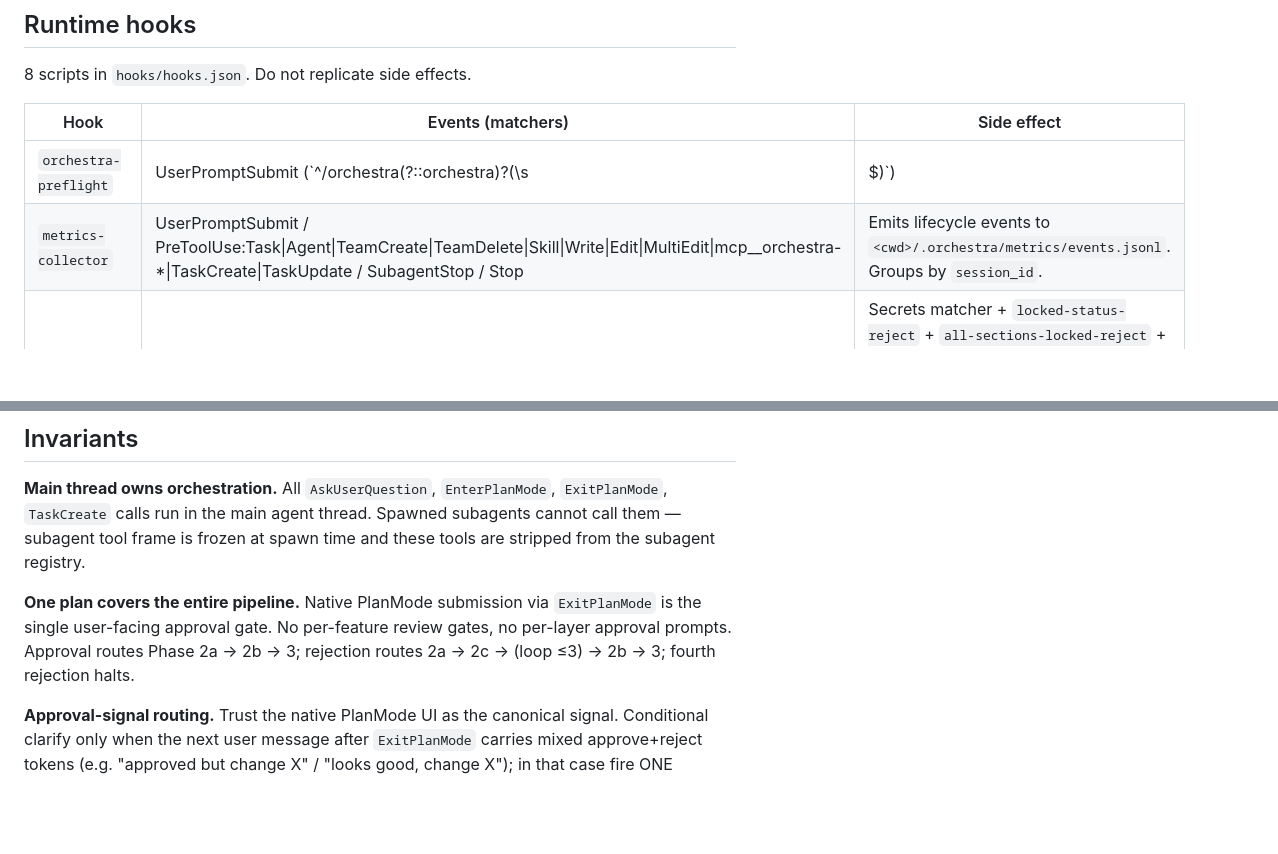
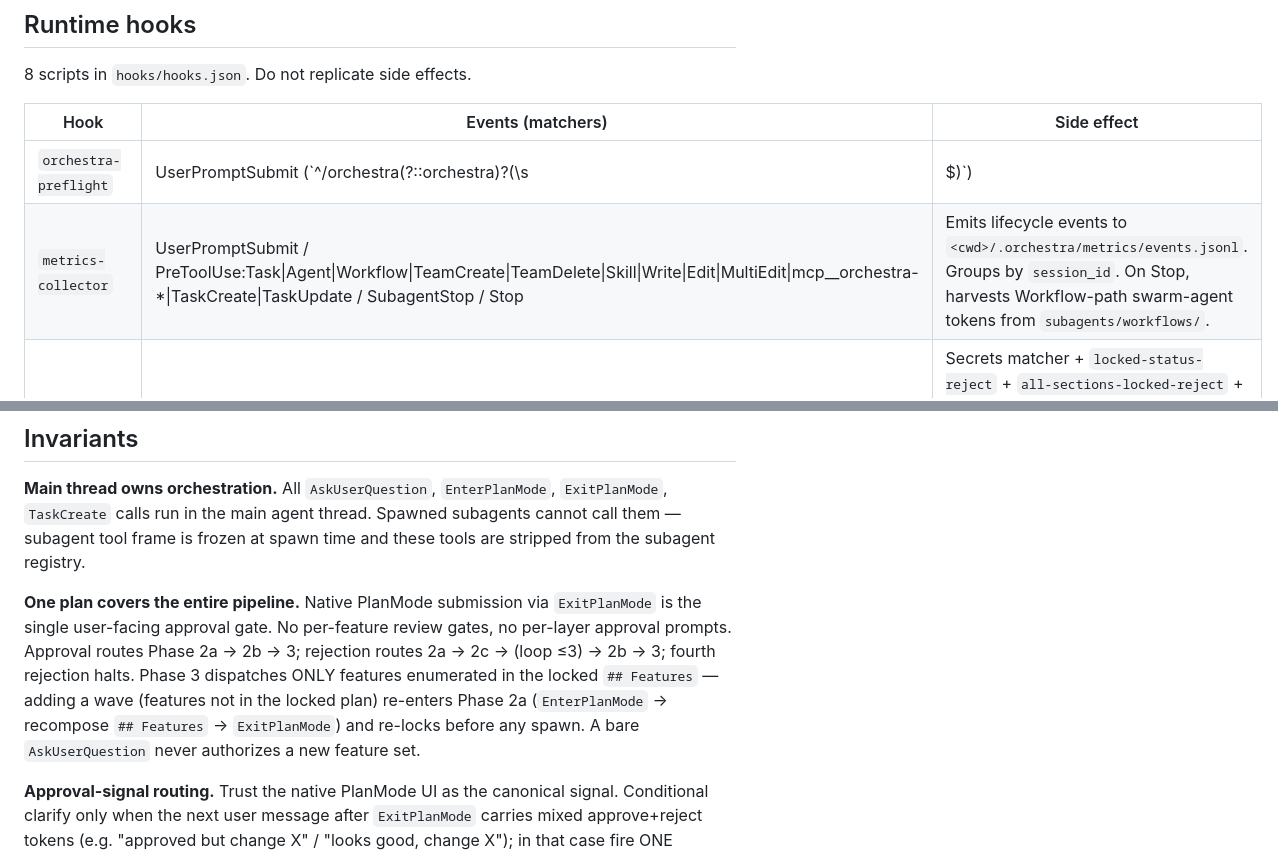
Before and after one commit to hunghlh98/orchestra, a Markdown page: commands/orchestra.md, 2 parts joined by grey strips. GitHub-like rendering; blank space fills up the shorter version.

```diff
--- a/commands/orchestra.md
+++ b/commands/orchestra.md
@@ -317,7 +317,7 @@ Tool surface splits by call-readiness:
 | Hook | Events (matchers) | Side effect |
 |---|---|---|
 | `orchestra-preflight` | UserPromptSubmit (`^/orchestra(?::orchestra)?(\s|$)`) | Detects mode, loads cached `system.yaml` + `local.yaml`, derives `workspace_kind` + `scope_level`, reads `docs/README.md` provenance, includes `session_id`. Emits `<orchestra-preflight>` block. |
-| `metrics-collector` | UserPromptSubmit / PreToolUse:Task\|Agent\|TeamCreate\|TeamDelete\|Skill\|Write\|Edit\|MultiEdit\|mcp__orchestra-*\|TaskCreate\|TaskUpdate / SubagentStop / Stop | Emits lifecycle events to `<cwd>/.orchestra/metrics/events.jsonl`. Groups by `session_id`. |
+| `metrics-collector` | UserPromptSubmit / PreToolUse:Task\|Agent\|Workflow\|TeamCreate\|TeamDelete\|Skill\|Write\|Edit\|MultiEdit\|mcp__orchestra-*\|TaskCreate\|TaskUpdate / SubagentStop / Stop | Emits lifecycle events to `<cwd>/.orchestra/metrics/events.jsonl`. Groups by `session_id`. On Stop, harvests Workflow-path swarm-agent tokens from `subagents/workflows/`. |
 | `pre-write-check` | PreToolUse:Write\|Edit\|MultiEdit | Secrets matcher + `locked-status-reject` + `all-sections-locked-reject` + `readers-scope-warning` + `chain-cite-reject` + `codebase-token-reject` + `workspace-sad-container-floor` + `changelog-append-only`. |
 | `val-calibration` | PreToolUse:Task\|Agent | Injects `<calibration-anchor>` block into `@evaluator` spawn prompts. |
 | `stop-plan-verify` | Stop | Silent-approval gate per Invariants. Returns `decision: "block"` when `ExitPlanMode` is followed by `Task` / `Agent` / `Workflow` in the same turn. |
@@ -382,7 +382,7 @@ Per-strategy traces live as siblings under `references/walkthroughs/`. Read the
 
 **Main thread owns orchestration.** All `AskUserQuestion`, `EnterPlanMode`, `ExitPlanMode`, `TaskCreate` calls run in the main agent thread. Spawned subagents cannot call them — subagent tool frame is frozen at spawn time and these tools are stripped from the subagent registry.
 
-**One plan covers the entire pipeline.** Native PlanMode submission via `ExitPlanMode` is the single user-facing approval gate. No per-feature review gates, no per-layer approval prompts. Approval routes Phase 2a → 2b → 3; rejection routes 2a → 2c → (loop ≤3) → 2b → 3; fourth rejection halts.
+**One plan covers the entire pipeline.** Native PlanMode submission via `ExitPlanMode` is the single user-facing approval gate. No per-feature review gates, no per-layer approval prompts. Approval routes Phase 2a → 2b → 3; rejection routes 2a → 2c → (loop ≤3) → 2b → 3; fourth rejection halts. Phase 3 dispatches ONLY features enumerated in the locked `## Features` — adding a wave (features not in the locked plan) re-enters Phase 2a (`EnterPlanMode` → recompose `## Features` → `ExitPlanMode`) and re-locks before any spawn. A bare `AskUserQuestion` never authorizes a new feature set.
 
 **Approval-signal routing.** Trust the native PlanMode UI as the canonical signal. Conditional clarify only when the next user message after `ExitPlanMode` carries mixed approve+reject tokens (e.g. "approved but change X" / "looks good, change X"); in that case fire ONE `AskUserQuestion` to disambiguate. Never preemptively ask after a clear approve or clear reject.
 
```
Also changed, not shown: other parts of commands/orchestra.md (+10 -10 lines), schemas/run-plan.schema.md (+1 -1 lines).
